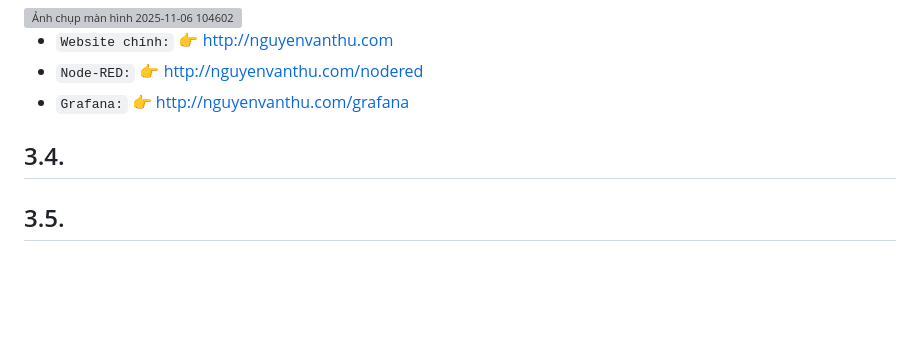
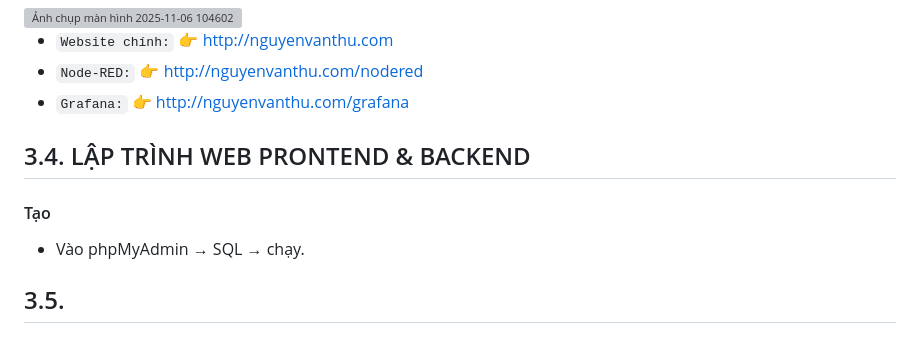
Before and after one commit to NguyenVanThu24/K58KTP_BAI3_WEB-BASED-APP-DEVELOPMENT, a Markdown page: README.md, the part around the change. GitHub-like rendering; blank space fills up the shorter version; grey boxes are pictures that could not be loaded.

```diff
--- a/README.md
+++ b/README.md
@@ -252,8 +252,9 @@ server {
 - `Node-RED:` 👉 http://nguyenvanthu.com/nodered
 - `Grafana:` 👉 http://nguyenvanthu.com/grafana
 
-## 3.4.
-
+## 3.4. LẬP TRÌNH WEB PRONTEND & BACKEND
+#### Tạo
+- Vào phpMyAdmin → SQL → chạy.
 ## 3.5.
 
 # <p align="center">*--- THE END ---*</p>
```
